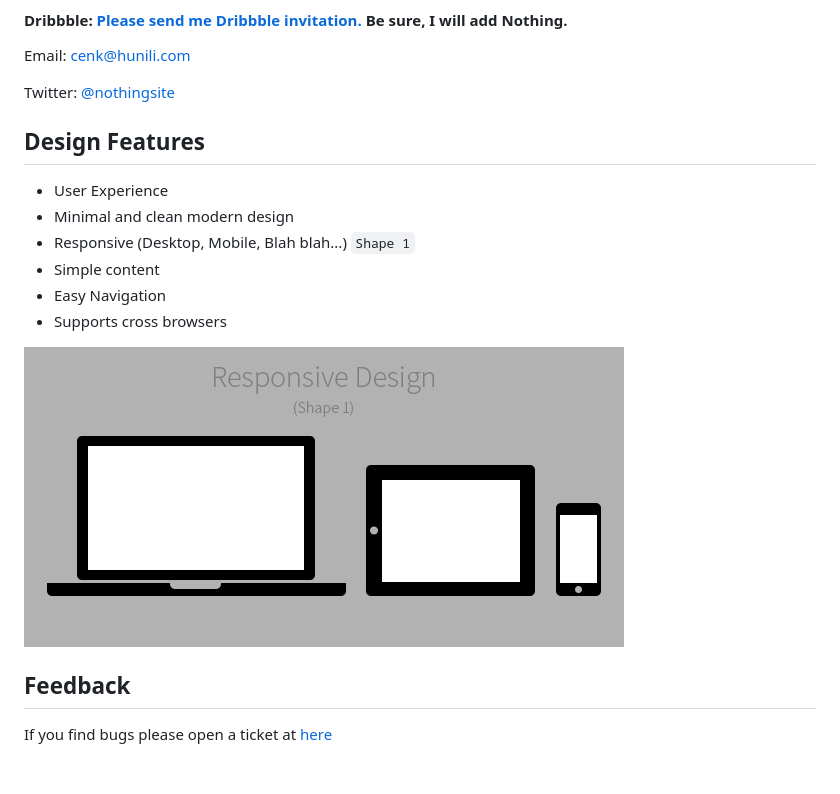
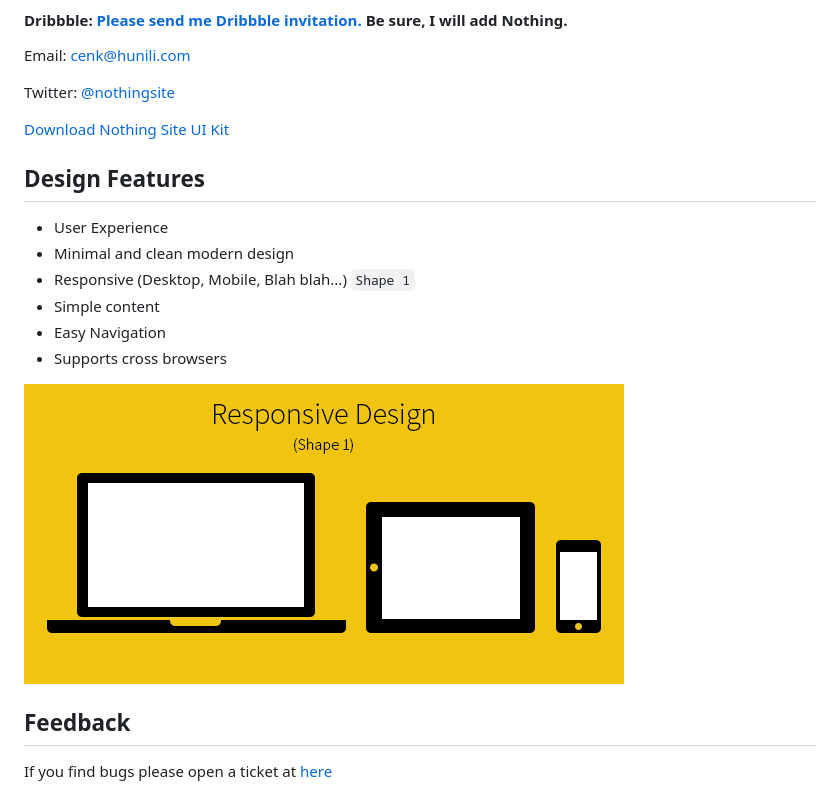
Before and after one commit to nothingsite/nothingsite.github.io, a Markdown page: README.md, the part around the change. Rendered like a GitHub page; pictures changed too: responsive.png; blank space fills up the shorter version.

Commit message:
nothing

```diff
--- a/README.md
+++ b/README.md
@@ -9,6 +9,8 @@ Hello there! **[Nothing site](http://www.nothingsite.com)** is clean and flat in
 Email: [cenk@hunili.com](mailto:cenk@hunili.com)
 
 Twitter: [@nothingsite](https://twitter.com/nothingsite)
+
+[Download Nothing Site UI Kit](http://www.nothingsite.com/nothingsite.zip)
 
 ## Design Features
 
```
Also changed, not shown: 1 other file.
